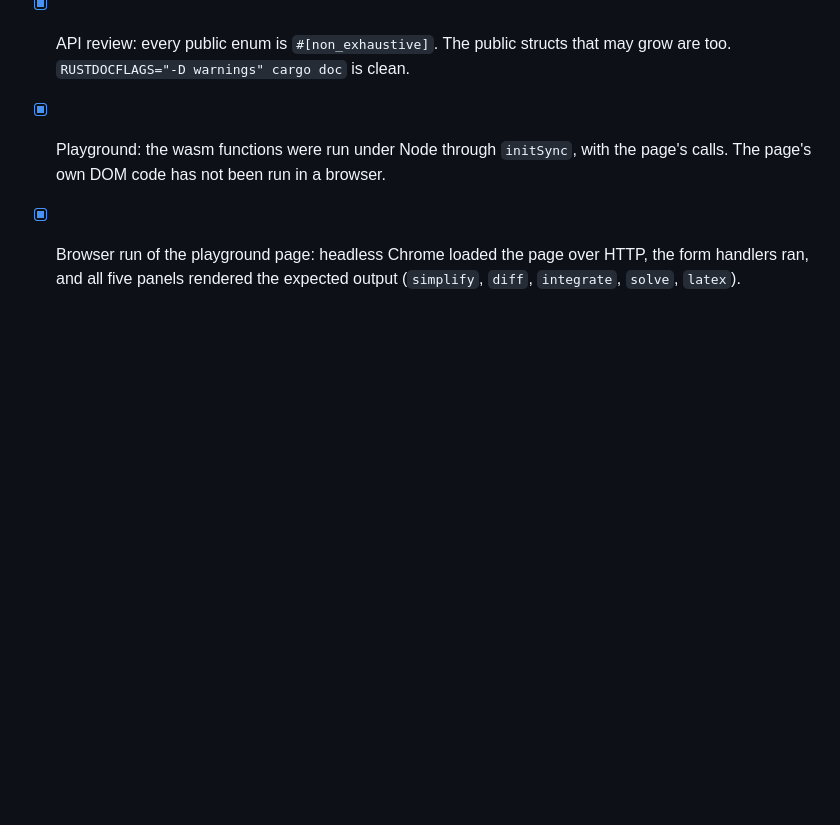
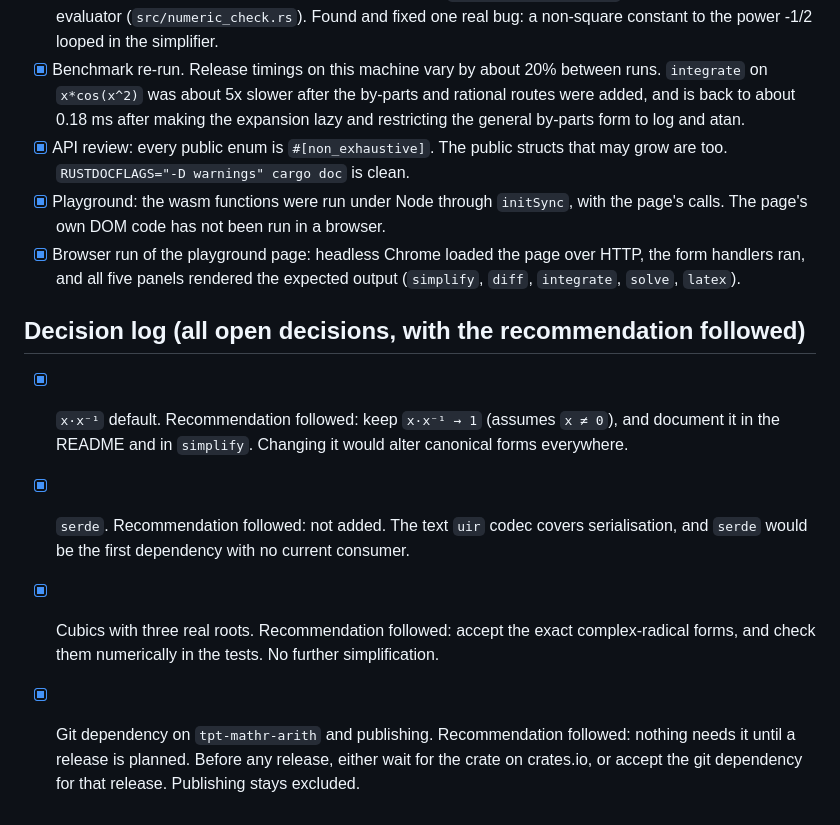
Before and after one commit to tpt-solutions/tpt-symbolic, a Markdown page: TODO.md, the part around the change. GitHub-like rendering; blank space fills up the shorter version.

Commit message:
Decision log for the open items
Records each open decision with the recommendation followed and its status.
The git dependency and publishing stay open until a release is planned.

Co-Authored-By: Claude Haiku 5.5 <noreply@anthropic.com>

```diff
--- a/TODO.md
+++ b/TODO.md
@@ -179,3 +179,9 @@ has a test or was checked by hand.
 - [x] API review: every public enum is `#[non_exhaustive]`. The public structs that may grow are too. `RUSTDOCFLAGS="-D warnings" cargo doc` is clean.
 - [x] Playground: the wasm functions were run under Node through `initSync`, with the page's calls. The page's own DOM code has not been run in a browser.
 - [x] Browser run of the playground page: headless Chrome loaded the page over HTTP, the form handlers ran, and all five panels rendered the expected output (`simplify`, `diff`, `integrate`, `solve`, `latex`).
+
+## Decision log (all open decisions, with the recommendation followed)
+- [x] `x·x⁻¹` default. Recommendation followed: keep `x·x⁻¹ → 1` (assumes `x ≠ 0`), and document it in the README and in `simplify`. Changing it would alter canonical forms everywhere.
+- [x] `serde`. Recommendation followed: not added. The text `uir` codec covers serialisation, and `serde` would be the first dependency with no current consumer.
+- [x] Cubics with three real roots. Recommendation followed: accept the exact complex-radical forms, and check them numerically in the tests. No further simplification.
+- [x] Git dependency on `tpt-mathr-arith` and publishing. Recommendation followed: nothing needs it until a release is planned. Before any release, either wait for the crate on crates.io, or accept the git dependency for that release. Publishing stays excluded.
```
